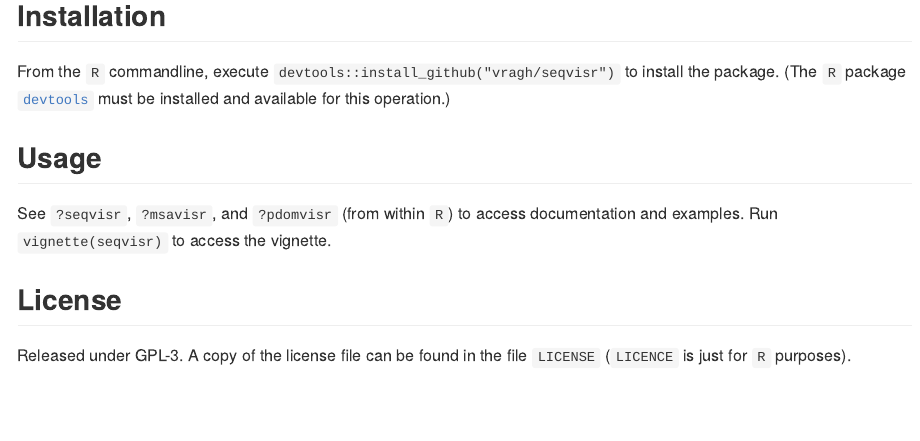
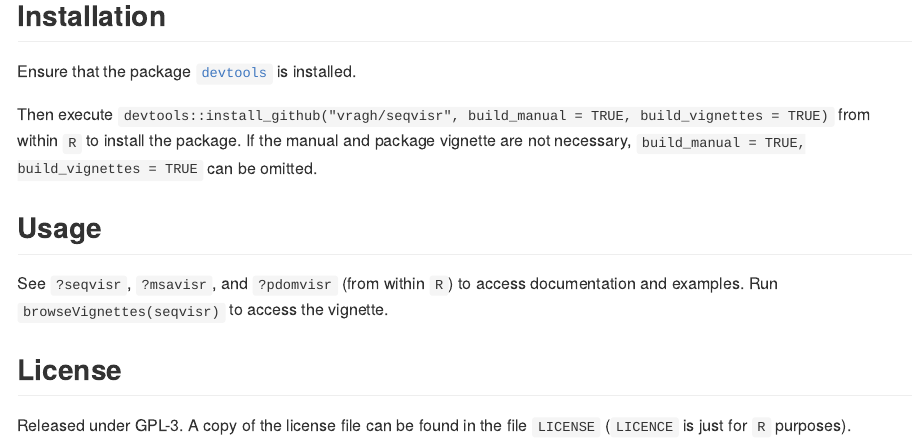
Before and after one commit to vragh/seqvisr, an R Markdown document (README.Rmd): the page in a window 1100 px wide, from 450 px down. The pictures show the output file README.md that the author committed with the source, drawn offline in the style of GitHub; badge pictures from the web are left out.

Commit message:
Updated README

```diff
--- a/README.Rmd
+++ b/README.Rmd
@@ -18,10 +18,12 @@
 <img src="./docs/articles/seqvisr_files/figure-html/label_small-1.png" alt="pdomvisr" width="60%" height="60%"/>
 
 ## Installation
-From the `R` commandline, execute `devtools::install_github("vragh/seqvisr")` to install the package. (The `R` package [`devtools`](https://github.com/r-lib/devtools) must be installed and available for this operation.)
+Ensure that the package [`devtools`](https://github.com/r-lib/devtools) is installed.
+
+Then execute `devtools::install_github("vragh/seqvisr", build_manual = TRUE, build_vignettes = TRUE)` from within `R` to install the package. If the manual and package vignette are not necessary, `build_manual = TRUE, build_vignettes = TRUE` can be omitted.
 
 ## Usage
-See `?seqvisr`, `?msavisr`, and `?pdomvisr` (from within `R`) to access documentation and examples. Run `vignette(seqvisr)` to access the vignette.
+See `?seqvisr`, `?msavisr`, and `?pdomvisr` (from within `R`) to access documentation and examples. Run `browseVignettes(seqvisr)` to access the vignette.
 
 ## License
 Released under GPL-3. A copy of the license file can be found in the file `LICENSE` (`LICENCE` is just for `R` purposes).
```
Also changed, not shown: README.md.
